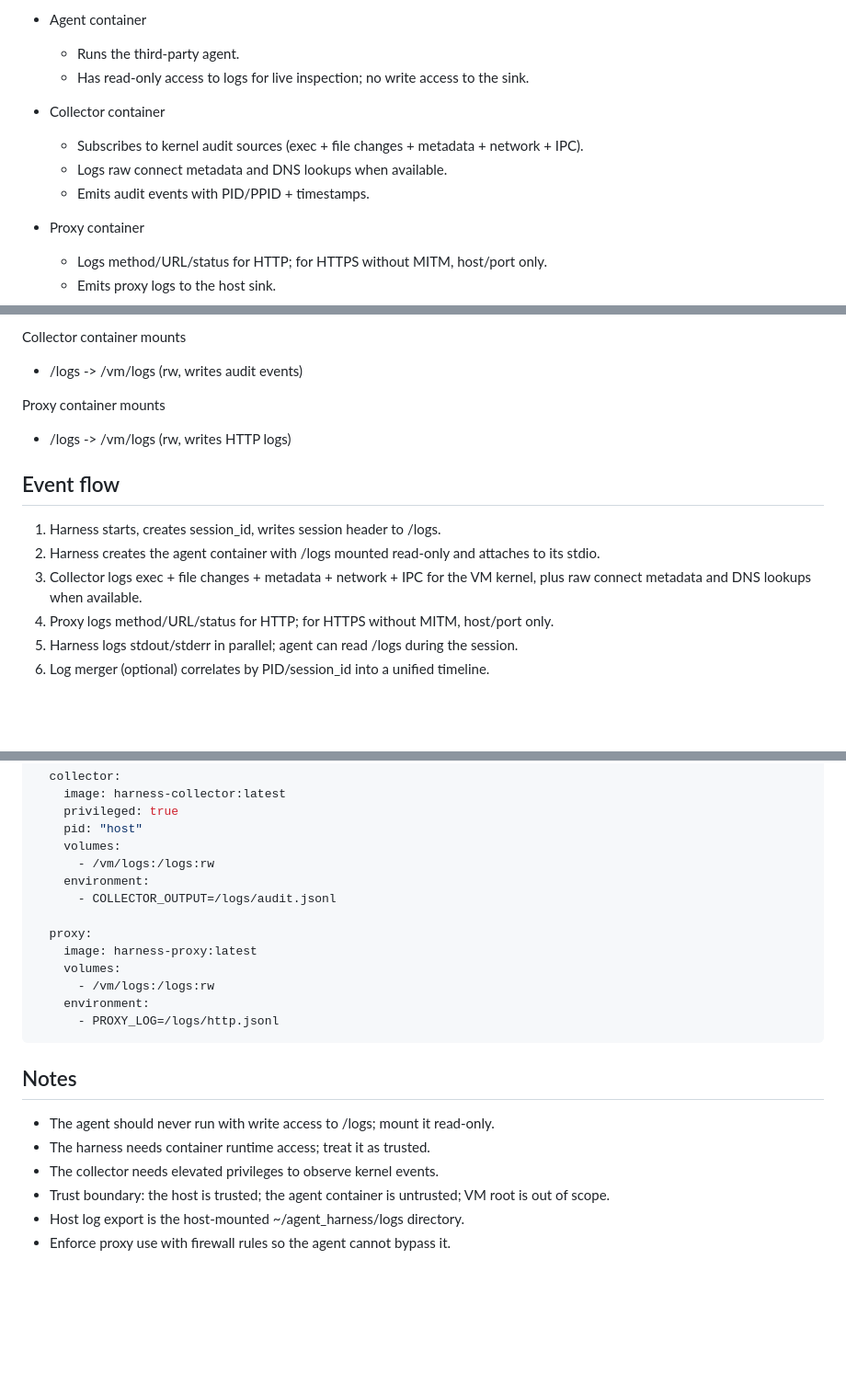
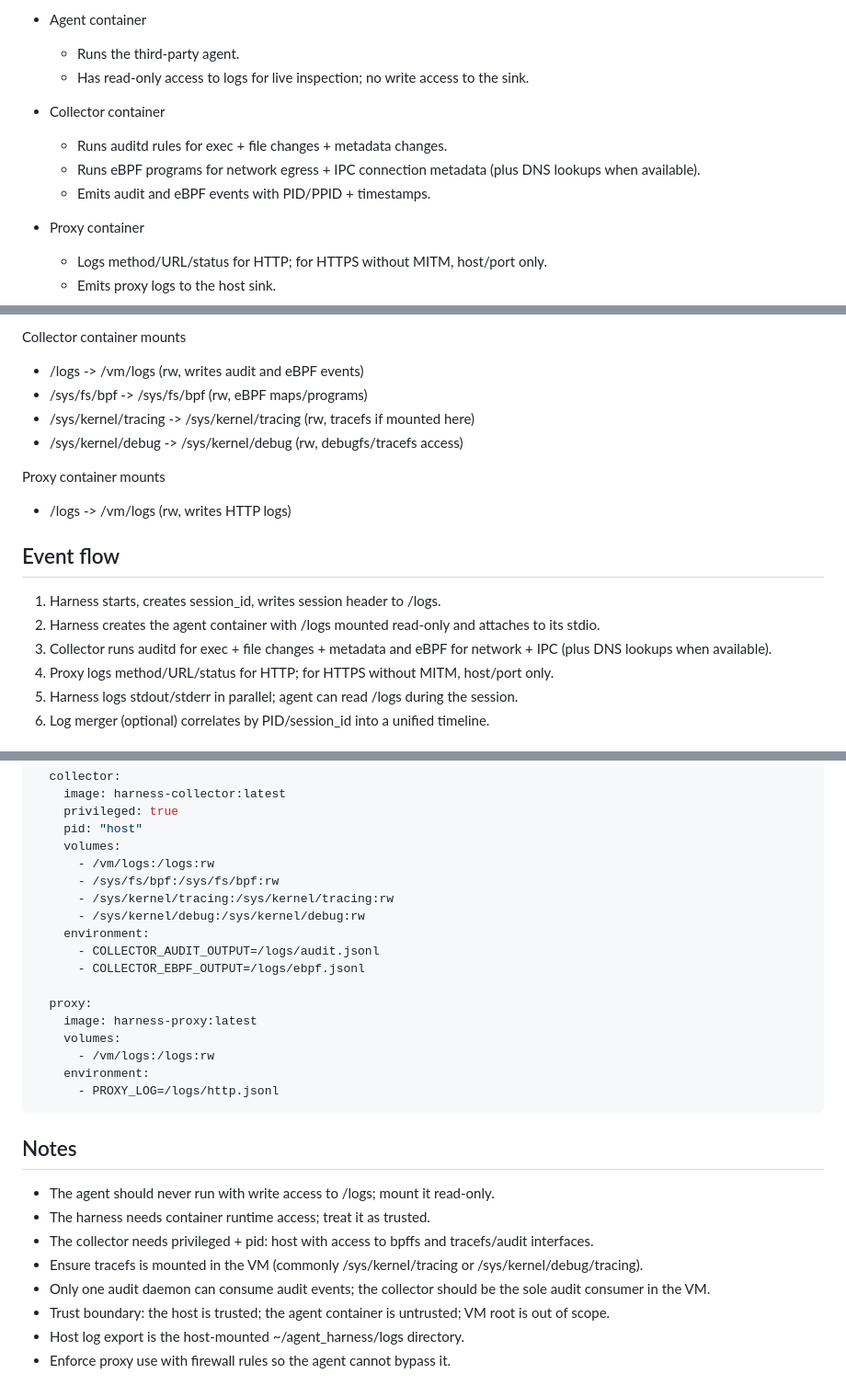
Before and after one commit to scottmaran/lux, a Markdown page: agent_harness_vm_layout.md, 3 parts joined by grey strips. Shown at 92% size. Drawn GitHub-style; blank space fills up the shorter version.

Commit message:
specify the hybrid auditing mechanism using auditd and eBPF

```diff
--- a/agent_harness_vm_layout.md
+++ b/agent_harness_vm_layout.md
@@ -26,9 +26,9 @@ Host OS
   - Has read-only access to logs for live inspection; no write access to the sink.
 
 - Collector container
-  - Subscribes to kernel audit sources (exec + file changes + metadata + network + IPC).
-  - Logs raw connect metadata and DNS lookups when available.
-  - Emits audit events with PID/PPID + timestamps.
+  - Runs auditd rules for exec + file changes + metadata changes.
+  - Runs eBPF programs for network egress + IPC connection metadata (plus DNS lookups when available).
+  - Emits audit and eBPF events with PID/PPID + timestamps.
 
 - Proxy container
   - Logs method/URL/status for HTTP; for HTTPS without MITM, host/port only.
@@ -63,7 +63,10 @@ Permission model inside agent container
 - Drop CAP_SYS_ADMIN and set no_new_privs to prevent remounting /logs as rw.
 
 Collector container mounts
-- /logs -> /vm/logs (rw, writes audit events)
+- /logs -> /vm/logs (rw, writes audit and eBPF events)
+- /sys/fs/bpf -> /sys/fs/bpf (rw, eBPF maps/programs)
+- /sys/kernel/tracing -> /sys/kernel/tracing (rw, tracefs if mounted here)
+- /sys/kernel/debug -> /sys/kernel/debug (rw, debugfs/tracefs access)
 
 Proxy container mounts
 - /logs -> /vm/logs (rw, writes HTTP logs)
@@ -71,7 +74,7 @@ Proxy container mounts
 ## Event flow
 1) Harness starts, creates session_id, writes session header to /logs.
 2) Harness creates the agent container with /logs mounted read-only and attaches to its stdio.
-3) Collector logs exec + file changes + metadata + network + IPC for the VM kernel, plus raw connect metadata and DNS lookups when available.
+3) Collector runs auditd for exec + file changes + metadata and eBPF for network + IPC (plus DNS lookups when available).
 4) Proxy logs method/URL/status for HTTP; for HTTPS without MITM, host/port only.
 5) Harness logs stdout/stderr in parallel; agent can read /logs during the session.
 6) Log merger (optional) correlates by PID/session_id into a unified timeline.
@@ -102,8 +105,12 @@ services:
     pid: "host"
     volumes:
       - /vm/logs:/logs:rw
+      - /sys/fs/bpf:/sys/fs/bpf:rw
+      - /sys/kernel/tracing:/sys/kernel/tracing:rw
+      - /sys/kernel/debug:/sys/kernel/debug:rw
     environment:
-      - COLLECTOR_OUTPUT=/logs/audit.jsonl
+      - COLLECTOR_AUDIT_OUTPUT=/logs/audit.jsonl
+      - COLLECTOR_EBPF_OUTPUT=/logs/ebpf.jsonl
 
   proxy:
     image: harness-proxy:latest
@@ -116,7 +123,9 @@ services:
 ## Notes
 - The agent should never run with write access to /logs; mount it read-only.
 - The harness needs container runtime access; treat it as trusted.
-- The collector needs elevated privileges to observe kernel events.
+- The collector needs privileged + pid: host with access to bpffs and tracefs/audit interfaces.
+- Ensure tracefs is mounted in the VM (commonly /sys/kernel/tracing or /sys/kernel/debug/tracing).
+- Only one audit daemon can consume audit events; the collector should be the sole audit consumer in the VM.
 - Trust boundary: the host is trusted; the agent container is untrusted; VM root is out of scope.
 - Host log export is the host-mounted ~/agent_harness/logs directory.
 - Enforce proxy use with firewall rules so the agent cannot bypass it.
```
Also changed, not shown: kernel_auditing_info.md (added, +37 -0 lines), overview.md (+7 -0 lines).
